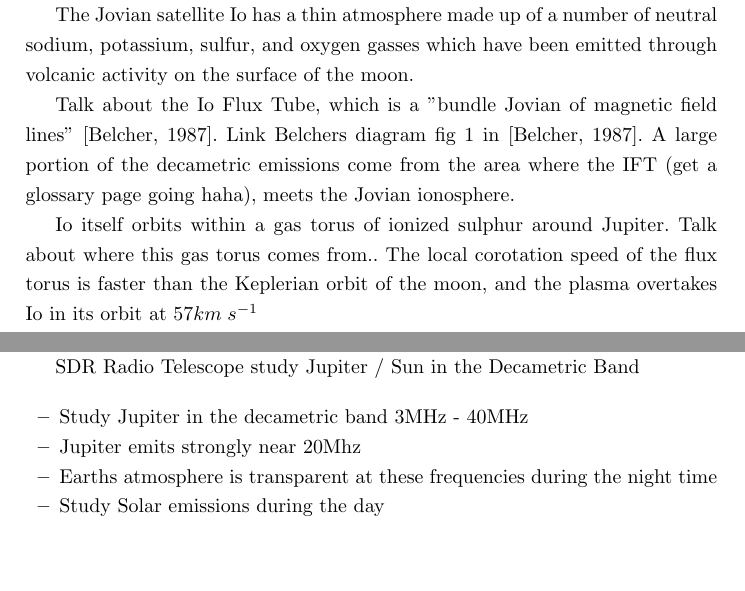
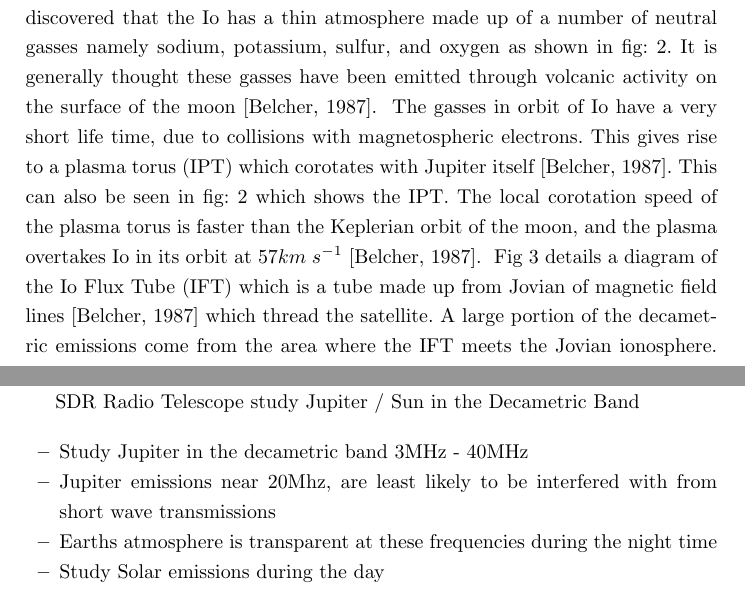
Before and after one commit to davidkirwan/software_defined_radio_telescope, a LaTeX thesis (dissertation_proposal/david_kirwan_00346128_dissertation_proposal.tex): two parts of pages 3 and 4 of 13 before the commit and two parts of pages 3 and 6 of 16 after it, joined at a grey line, cut so that both start at the same text, the shorter picture padded with empty space. Compiled offline with pdfLaTeX.

Commit message:
- Latest Introduction content for proposal refs #6

```diff
--- a/dissertation_proposal/david_kirwan_00346128_dissertation_proposal.tex
+++ b/dissertation_proposal/david_kirwan_00346128_dissertation_proposal.tex
@@ -12,9 +12,12 @@
 %
 \usepackage{appendix}
 %
+\usepackage[toc]{glossaries}
+\makeglossaries
+%
 \usepackage{amssymb}
 \setcounter{tocdepth}{4}
-
+%
 \usepackage{url}
 \urldef{\mailsa}\path|dkirwan@tssg.org, adavy@tssg.org|
 \newcommand{\keywords}[1]{\par\addvspace\baselineskip
@@ -80,15 +80,3 @@ Cork Rd, Waterford City, Ireland\\
 \addcontentsline{toc}{section}{Introduction}
 %This is typically an outline description detailing the background	 to the problem.
 
-It was discovered in 1954 by \cite{burke55} that the planet Jupiter emits radio transmissions in the decameter range \textit{10-100MHz}, and that the inner Jovian satellite Io appeared to have an effect on these emissions occurring \citep{belcher87}.
-
-
-The Jovian satellite Io has a thin atmosphere made up of a number of neutral sodium, potassium, sulfur, and oxygen gasses which have been emitted through volcanic activity on the surface of the moon.
-
-Talk about the Io Flux Tube, which is a "bundle Jovian of magnetic field lines" \citep{belcher87}.
-Link Belchers diagram fig 1 in \citep{belcher87}. A large portion of the decametric emissions come from the area where the IFT (get a glossary page going haha), meets the Jovian ionosphere.
-
-
-Io itself orbits within a gas torus of ionized sulphur around Jupiter.
-Talk about where this gas torus comes from..
-The local corotation speed of the flux torus is faster than the Keplerian orbit of the moon, and the plasma overtakes Io in its orbit at \begin{math} 57 km\;s^{-1} \end{math}
@@ -98,0 +99 @@ As Io orbits within this flux torus it acts as a conductor, and Alfv\'en waves a
+Data collected by the two Voyager spacecraft in 1979 \citep{belcher87} and the later Galileo in 1995 \citep{kivelson96} added hugely to the understanding of the plasma interactions between Jupiter and Io and the source of the \gls{DAM} emissions. It was discovered that the Io has a thin atmosphere made up of a number of neutral gasses namely sodium, potassium, sulfur, and oxygen as shown in fig: \ref{fig:io_neutral_gasses}. It is generally thought these gasses have been emitted through volcanic activity on the surface of the moon \citep{belcher87}.
@@ -98,0 +105,20 @@ As Io orbits within this flux torus it acts as a conductor, and Alfv\'en waves a
+\label{fig:io_neutral_gasses}
+\end{figure}
+%
+\newglossaryentry{IPT}
+{
+  name={IPT},
+  description={Io Plasma Torus},
+  sort=IPT
+}
+%
+The gasses in orbit of Io have a very short life time, due to collisions with magnetospheric electrons. This gives rise to a plasma torus (\gls{IPT}) which corotates with Jupiter itself \citep{belcher87}. This can also be seen in fig: \ref{fig:io_neutral_gasses} which shows the \gls{IPT}. The local corotation speed of the plasma torus is faster than the Keplerian orbit of the moon, and the plasma overtakes Io in its orbit at \begin{math} 57 km\;s^{-1} \end{math} \citep{belcher87}.
+%
+\newglossaryentry{IFT}
+{
+  name={IFT},
+  description={Io Flux Tube},
+  sort=IFT
+}
+%
+Fig \ref{fig:io_flux_tube} details a diagram of the Io Flux Tube (\gls{IFT}) which is a tube made up from Jovian of magnetic field lines \citep{belcher87} which thread the satellite. A large portion of the decametric emissions come from the area where the \gls{IFT} meets the Jovian ionosphere.
@@ -98,0 +135 @@ As Io orbits within this flux torus it acts as a conductor, and Alfv\'en waves a
+\newpage
@@ -122,7 +154,7 @@ SDR Radio Telescope study Jupiter / Sun in the Decametric Band
 
 \begin{itemize}
   \item Study Jupiter in the decametric band 3MHz - 40MHz
-  \item Jupiter emits strongly near 20Mhz
+  \item Jupiter emissions near 20Mhz, are least likely to be interfered with from short wave transmissions
   \item Earths atmosphere is transparent at these frequencies during the night time
   \item Study Solar emissions during the day
   \item Solar emissions are strong enough to penetrate Earths atmosphere during the day
```
Also changed, not shown: dissertation_proposal/david_kirwan_00346128_dissertation_proposal.pdf, dissertation_proposal/david_kirwan_00346128_dissertation_proposal.tex (61 more changed lines), 1 other file.
